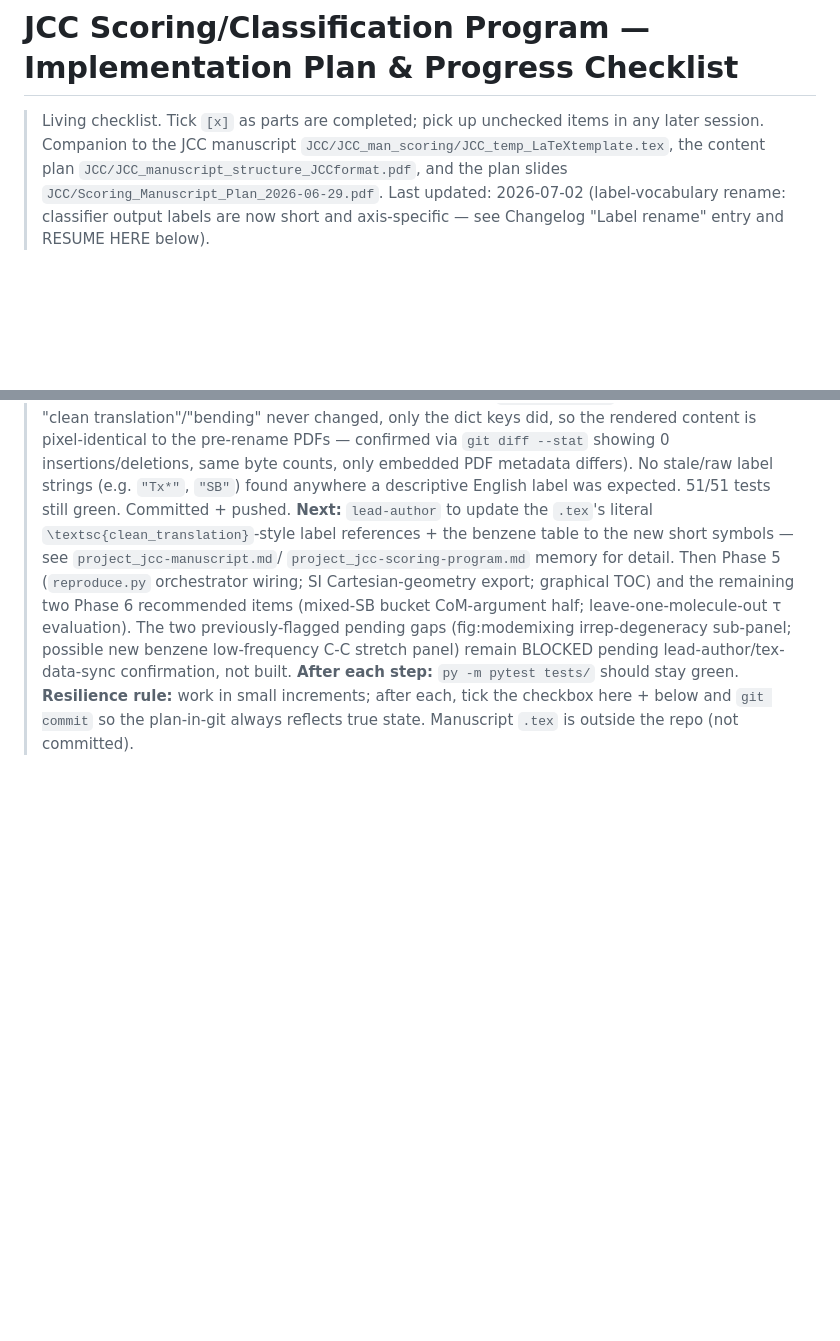
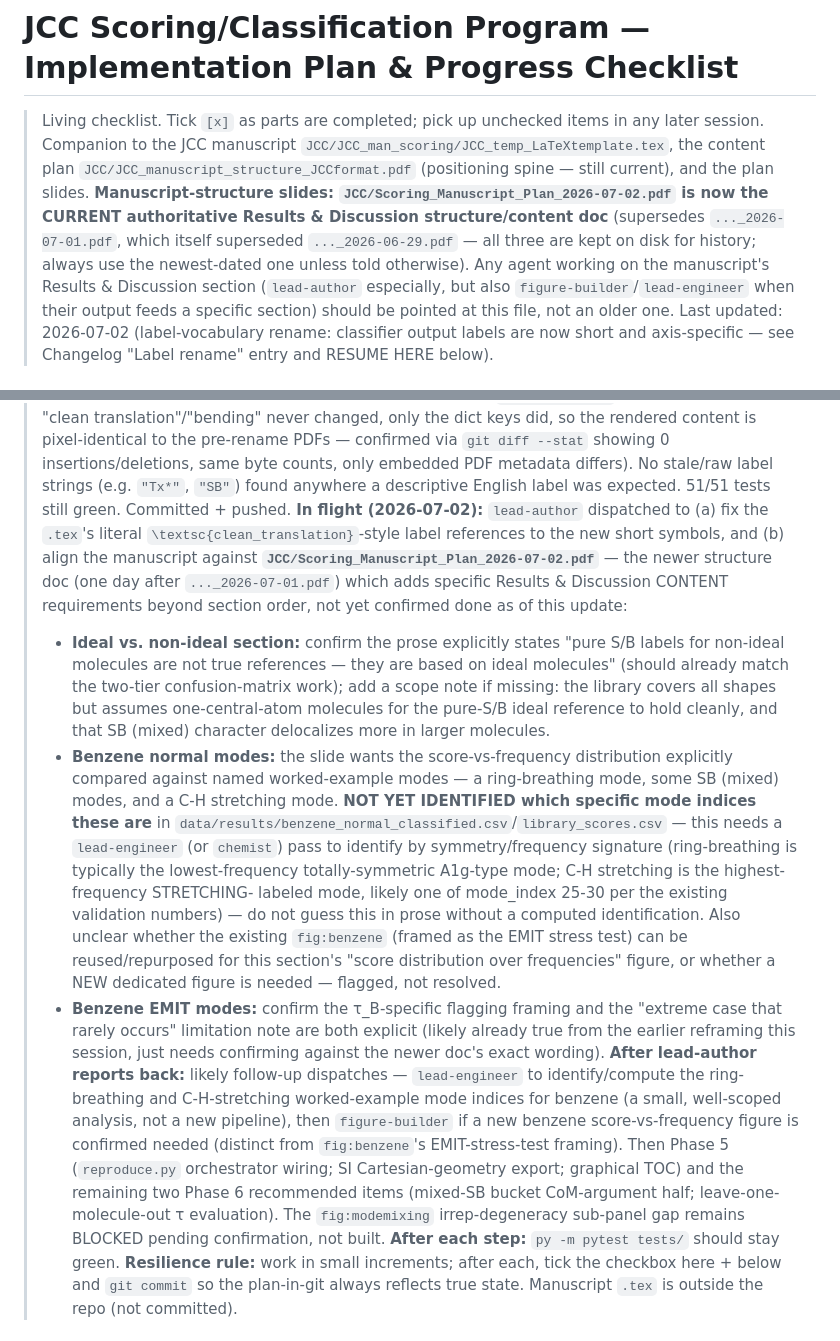
Before and after one commit to Chitiphat-Auvichien/scoring-functions, a Markdown page: IMPLEMENTATION_PLAN.md, 2 parts joined by grey strips. GitHub-like rendering; blank space fills up the shorter version.

Commit message:
Point plan at newer manuscript-structure doc (2026-07-02)
Scoring_Manuscript_Plan_2026-07-02.pdf supersedes the 2026-07-01 version
with more specific Results & Discussion content requirements (SB as a
named third class with an explicit non-ideal-reference caveat, benzene
normal-mode worked examples for ring-breathing/SB/C-H-stretching, tau_B
flagging framing for the EMIT section). Recorded as open items in RESUME
HERE for lead-author's in-flight alignment pass and the lead-engineer/
figure-builder follow-ups it may require (identifying specific benzene
mode indices; a possible new score-vs-frequency figure).

Co-Authored-By: Claude Sonnet 5 <noreply@anthropic.com>

```diff
--- a/IMPLEMENTATION_PLAN.md
+++ b/IMPLEMENTATION_PLAN.md
@@ -2,7 +2,13 @@
 
 > Living checklist. Tick `[x]` as parts are completed; pick up unchecked items in any later session.
 > Companion to the JCC manuscript `JCC/JCC_man_scoring/JCC_temp_LaTeXtemplate.tex`, the content plan
-> `JCC/JCC_manuscript_structure_JCCformat.pdf`, and the plan slides `JCC/Scoring_Manuscript_Plan_2026-06-29.pdf`.
+> `JCC/JCC_manuscript_structure_JCCformat.pdf` (positioning spine — still current), and the plan slides.
+> **Manuscript-structure slides: `JCC/Scoring_Manuscript_Plan_2026-07-02.pdf` is now the CURRENT
+> authoritative Results & Discussion structure/content doc** (supersedes `..._2026-07-01.pdf`, which
+> itself superseded `..._2026-06-29.pdf` — all three are kept on disk for history; always use the
+> newest-dated one unless told otherwise). Any agent working on the manuscript's Results & Discussion
+> section (`lead-author` especially, but also `figure-builder`/`lead-engineer` when their output feeds a
+> specific section) should be pointed at this file, not an older one.
 > Last updated: 2026-07-02 (label-vocabulary rename: classifier output labels are now short and
 > axis-specific — see Changelog "Label rename" entry and RESUME HERE below).
 
@@ -219,13 +225,36 @@
 > --stat` showing 0 insertions/deletions, same byte counts, only embedded PDF metadata differs). No
 > stale/raw label strings (e.g. `"Tx*"`, `"SB"`) found anywhere a descriptive English label was
 > expected. 51/51 tests still green. Committed + pushed.
-> **Next:** `lead-author` to update the `.tex`'s literal `\textsc{clean_translation}`-style label
-> references + the benzene table to the new short symbols — see `project_jcc-manuscript.md`/
-> `project_jcc-scoring-program.md` memory for detail. Then Phase 5 (`reproduce.py` orchestrator wiring; SI Cartesian-geometry export; graphical TOC)
-> and the remaining two Phase 6 recommended items (mixed-SB bucket CoM-argument half; leave-one-molecule-out
-> τ evaluation). The two previously-flagged pending gaps (fig:modemixing irrep-degeneracy sub-panel;
-> possible new benzene low-frequency C-C stretch panel) remain BLOCKED pending lead-author/tex-data-sync
-> confirmation, not built.
+> **In flight (2026-07-02):** `lead-author` dispatched to (a) fix the `.tex`'s literal
+> `\textsc{clean_translation}`-style label references to the new short symbols, and (b) align the
+> manuscript against **`JCC/Scoring_Manuscript_Plan_2026-07-02.pdf`** — the newer structure doc (one
+> day after `..._2026-07-01.pdf`) which adds specific Results & Discussion CONTENT requirements beyond
+> section order, not yet confirmed done as of this update:
+>   - **Ideal vs. non-ideal section:** confirm the prose explicitly states "pure S/B labels for
+>     non-ideal molecules are not true references — they are based on ideal molecules" (should already
+>     match the two-tier confusion-matrix work); add a scope note if missing: the library covers all
+>     shapes but assumes one-central-atom molecules for the pure-S/B ideal reference to hold cleanly,
+>     and that SB (mixed) character delocalizes more in larger molecules.
+>   - **Benzene normal modes:** the slide wants the score-vs-frequency distribution explicitly
+>     compared against named worked-example modes — a ring-breathing mode, some SB (mixed) modes, and a
+>     C-H stretching mode. **NOT YET IDENTIFIED which specific mode indices these are** in
+>     `data/results/benzene_normal_classified.csv`/`library_scores.csv` — this needs a `lead-engineer`
+>     (or `chemist`) pass to identify by symmetry/frequency signature (ring-breathing is typically the
+>     lowest-frequency totally-symmetric A1g-type mode; C-H stretching is the highest-frequency STRETCHING-
+>     labeled mode, likely one of mode_index 25-30 per the existing validation numbers) — do not guess
+>     this in prose without a computed identification. Also unclear whether the existing `fig:benzene`
+>     (framed as the EMIT stress test) can be reused/repurposed for this section's "score distribution
+>     over frequencies" figure, or whether a NEW dedicated figure is needed — flagged, not resolved.
+>   - **Benzene EMIT modes:** confirm the τ_B-specific flagging framing and the "extreme case that
+>     rarely occurs" limitation note are both explicit (likely already true from the earlier reframing
+>     this session, just needs confirming against the newer doc's exact wording).
+> **After lead-author reports back:** likely follow-up dispatches — `lead-engineer` to identify/compute
+> the ring-breathing and C-H-stretching worked-example mode indices for benzene (a small, well-scoped
+> analysis, not a new pipeline), then `figure-builder` if a new benzene score-vs-frequency figure is
+> confirmed needed (distinct from `fig:benzene`'s EMIT-stress-test framing). Then Phase 5 (`reproduce.py`
+> orchestrator wiring; SI Cartesian-geometry export; graphical TOC) and the remaining two Phase 6
+> recommended items (mixed-SB bucket CoM-argument half; leave-one-molecule-out τ evaluation). The
+> `fig:modemixing` irrep-degeneracy sub-panel gap remains BLOCKED pending confirmation, not built.
 > **After each step:** `py -m pytest tests/` should stay green.
 > **Resilience rule:** work in small increments; after each, tick the checkbox here + below and `git commit`
 > so the plan-in-git always reflects true state. Manuscript `.tex` is outside the repo (not committed).
```
